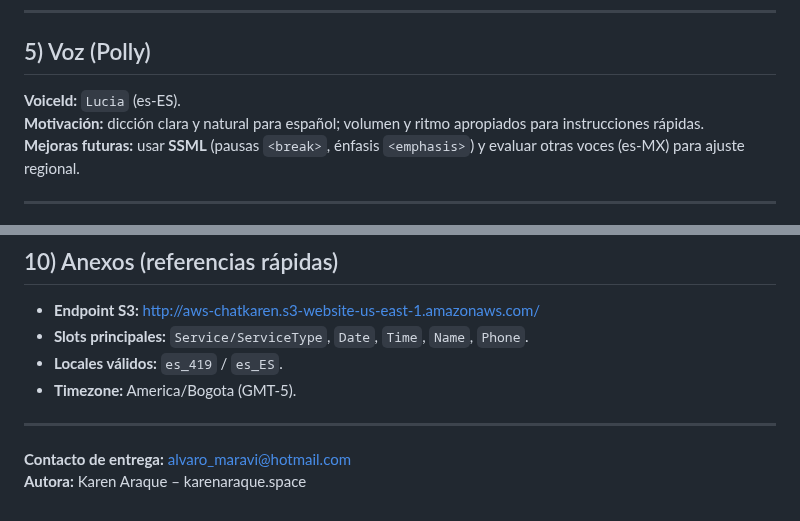
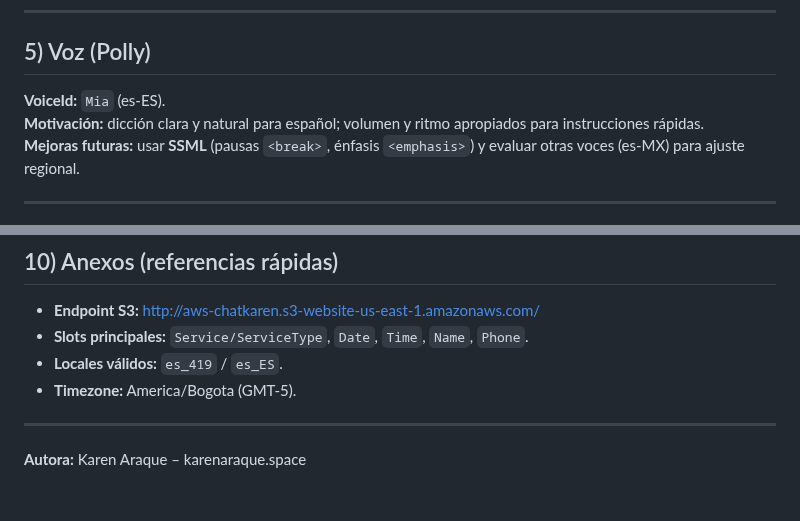
Before and after one commit to karenciaAO/agentes-agenda-cita, a Markdown page: README.md, 2 parts joined by grey strips. Drawn GitHub-style.

Commit message:
Update README.md
correccion voz mia mex

```diff
--- a/README.md
+++ b/README.md
@@ -72,7 +72,7 @@ Construí un **chatbot web** con **Amazon Lex V2** que agenda citas (caso de uso
 ---
 
 ## 5) Voz (Polly)
-**VoiceId:** `Lucia` (es-ES).
+**VoiceId:** `Mia` (es-ES).
 **Motivación:** dicción clara y natural para español; volumen y ritmo apropiados para instrucciones rápidas.
 **Mejoras futuras:** usar **SSML** (pausas `<break>`, énfasis `<emphasis>`) y evaluar otras voces (es-MX) para ajuste regional.
 
@@ -120,6 +120,4 @@ Construí un **chatbot web** con **Amazon Lex V2** que agenda citas (caso de uso
 - **Timezone:** America/Bogota (GMT-5).
 
 ---
-
-**Contacto de entrega:** alvaro_maravi@hotmail.com
 **Autora:** Karen Araque – karenaraque.space
```
